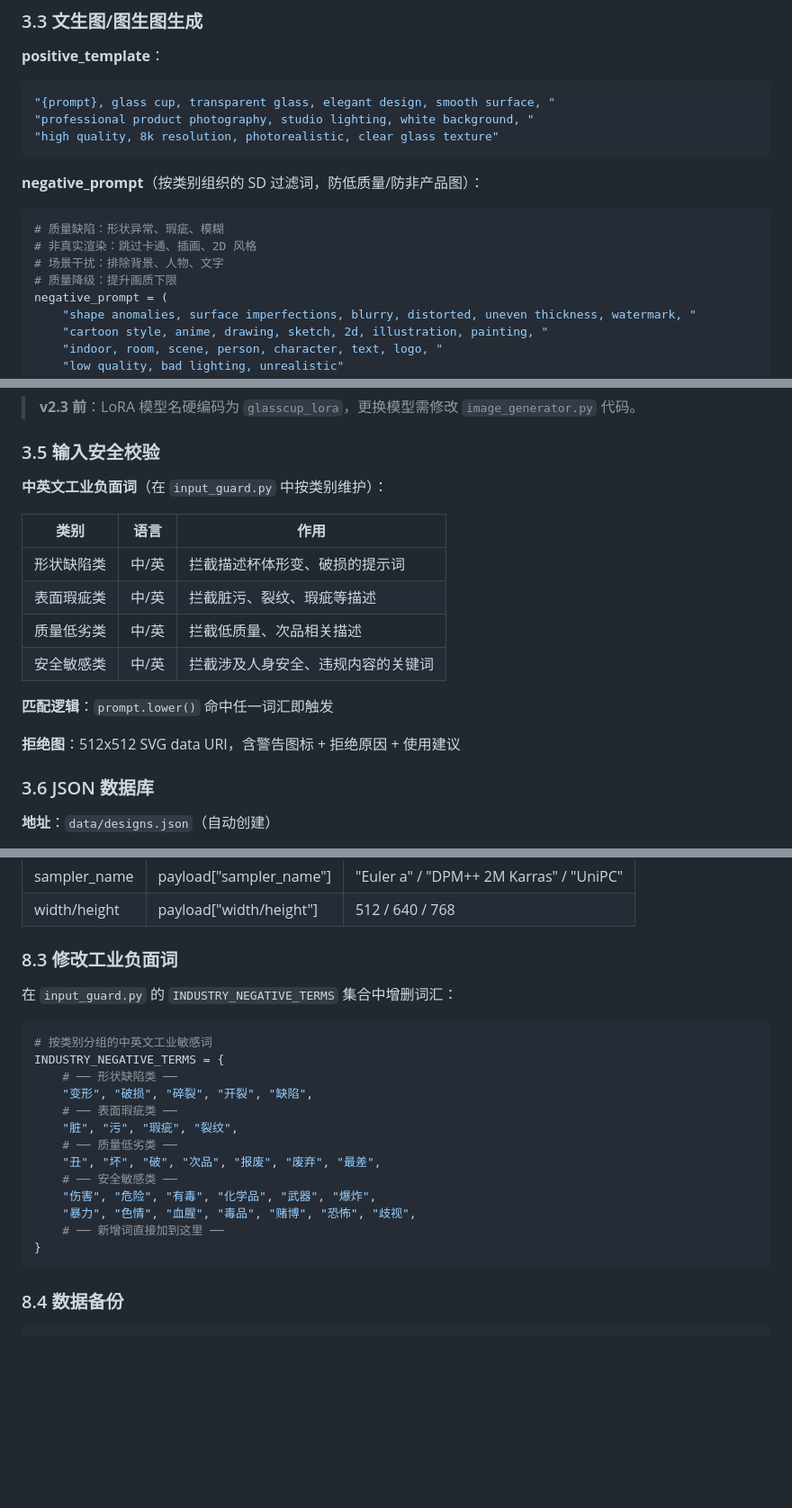
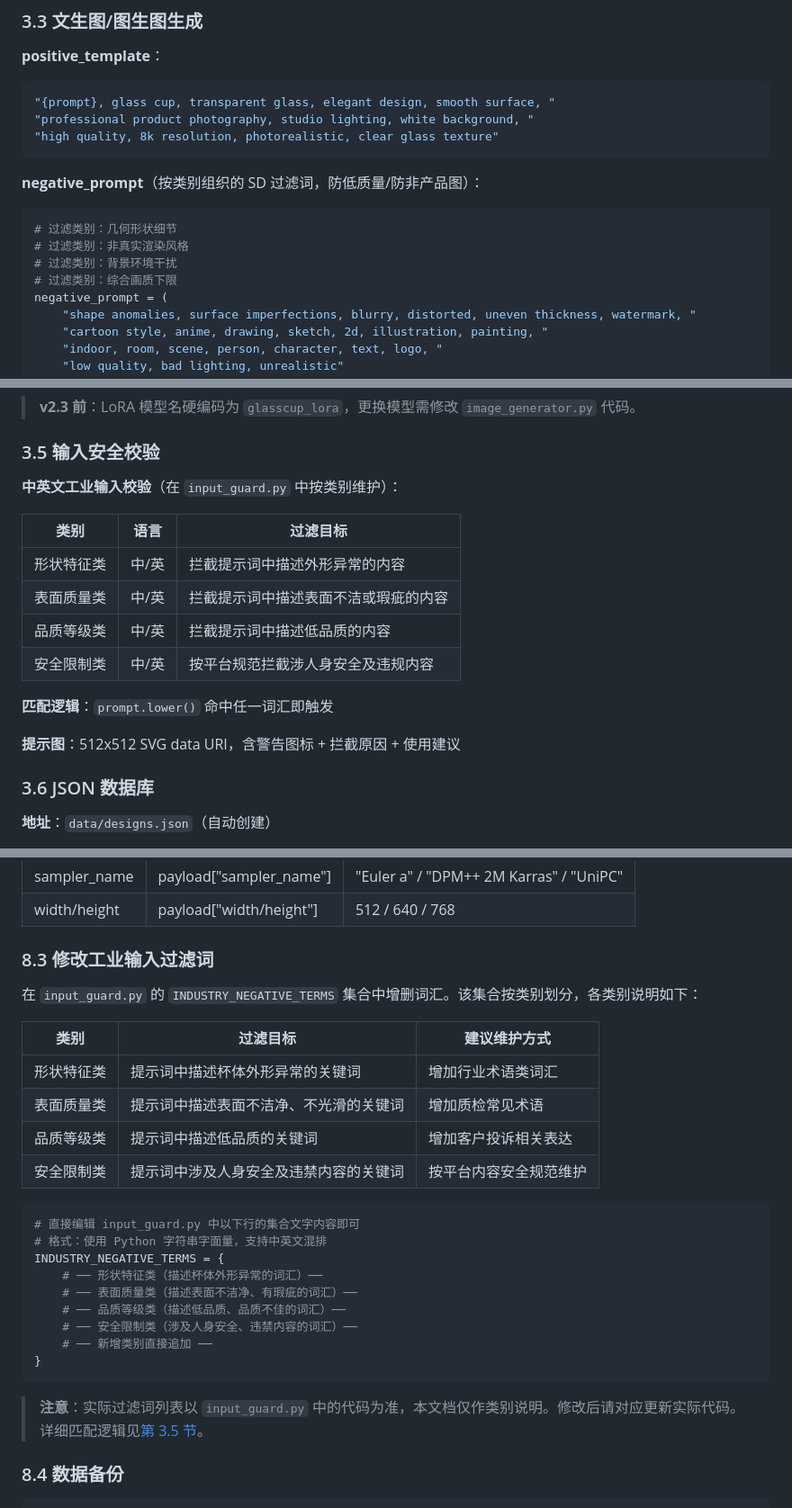
Before and after one commit to liu-tr/AI-glass-image, a Markdown page: documents/项目文档.md, 3 parts joined by grey strips. Shown at 90% size. GitHub-like rendering; blank space fills up the shorter version.

````diff
--- a/documents/项目文档.md
+++ b/documents/项目文档.md
@@ -342,10 +342,10 @@ def calculate_heat_resistance(params):
 **negative_prompt**（按类别组织的 SD 过滤词，防低质量/防非产品图）：
 
 ```python
-# 质量缺陷：形状异常、瑕疵、模糊
-# 非真实渲染：跳过卡通、插画、2D 风格
-# 场景干扰：排除背景、人物、文字
-# 质量降级：提升画质下限
+# 过滤类别：几何形状细节
+# 过滤类别：非真实渲染风格
+# 过滤类别：背景环境干扰
+# 过滤类别：综合画质下限
 negative_prompt = (
     "shape anomalies, surface imperfections, blurry, distorted, uneven thickness, watermark, "
     "cartoon style, anime, drawing, sketch, 2d, illustration, painting, "
@@ -400,18 +400,18 @@ lora_weight = 0 时：
 
 ### 3.5 输入安全校验
 
-**中英文工业负面词**（在 `input_guard.py` 中按类别维护）：
+**中英文工业输入校验**（在 `input_guard.py` 中按类别维护）：
 
-| 类别 | 语言 | 作用 |
-|------|:----:|------|
-| 形状缺陷类 | 中/英 | 拦截描述杯体形变、破损的提示词 |
-| 表面瑕疵类 | 中/英 | 拦截脏污、裂纹、瑕疵等描述 |
-| 质量低劣类 | 中/英 | 拦截低质量、次品相关描述 |
-| 安全敏感类 | 中/英 | 拦截涉及人身安全、违规内容的关键词 |
+| 类别 | 语言 | 过滤目标 |
+|------|:----:|---------|
+| 形状特征类 | 中/英 | 拦截提示词中描述外形异常的内容 |
+| 表面质量类 | 中/英 | 拦截提示词中描述表面不洁或瑕疵的内容 |
+| 品质等级类 | 中/英 | 拦截提示词中描述低品质的内容 |
+| 安全限制类 | 中/英 | 按平台规范拦截涉人身安全及违规内容 |
 
 **匹配逻辑**：`prompt.lower()` 命中任一词汇即触发
 
-**拒绝图**：512x512 SVG data URI，含警告图标 + 拒绝原因 + 使用建议
+**提示图**：512x512 SVG data URI，含警告图标 + 拦截原因 + 使用建议
 
 ### 3.6 JSON 数据库
 
@@ -660,25 +660,30 @@ optimizer = MOPSOOptimizer(
 | sampler_name | payload["sampler_name"] | "Euler a" / "DPM++ 2M Karras" / "UniPC" |
 | width/height | payload["width/height"] | 512 / 640 / 768 |
 
-### 8.3 修改工业负面词
+### 8.3 修改工业输入过滤词
 
-在 `input_guard.py` 的 `INDUSTRY_NEGATIVE_TERMS` 集合中增删词汇：
+在 `input_guard.py` 的 `INDUSTRY_NEGATIVE_TERMS` 集合中增删词汇。该集合按类别划分，各类别说明如下：
+
+| 类别 | 过滤目标 | 建议维护方式 |
+|------|---------|-------------|
+| 形状特征类 | 提示词中描述杯体外形异常的关键词 | 增加行业术语类词汇 |
+| 表面质量类 | 提示词中描述表面不洁净、不光滑的关键词 | 增加质检常见术语 |
+| 品质等级类 | 提示词中描述低品质的关键词 | 增加客户投诉相关表达 |
+| 安全限制类 | 提示词中涉及人身安全及违禁内容的关键词 | 按平台内容安全规范维护 |
 
 ```python
-# 按类别分组的中英文工业敏感词
+# 直接编辑 input_guard.py 中以下行的集合文字内容即可
+# 格式：使用 Python 字符串字面量，支持中英文混排
 INDUSTRY_NEGATIVE_TERMS = {
-    # ── 形状缺陷类 ──
-    "变形", "破损", "碎裂", "开裂", "缺陷",
-    # ── 表面瑕疵类 ──
-    "脏", "污", "瑕疵", "裂纹",
-    # ── 质量低劣类 ──
-    "丑", "坏", "破", "次品", "报废", "废弃", "最差",
-    # ── 安全敏感类 ──
-    "伤害", "危险", "有毒", "化学品", "武器", "爆炸",
-    "暴力", "色情", "血腥", "毒品", "赌博", "恐怖", "歧视",
-    # ── 新增词直接加到这里 ──
+    # ── 形状特征类（描述杯体外形异常的词汇）──
+    # ── 表面质量类（描述表面不洁净、有瑕疵的词汇）──
+    # ── 品质等级类（描述低品质、品质不佳的词汇）──
+    # ── 安全限制类（涉及人身安全、违禁内容的词汇）──
+    # ── 新增类别直接追加 ──
 }
 ```
+
+> **注意**：实际过滤词列表以 `input_guard.py` 中的代码为准，本文档仅作类别说明。修改后请对应更新实际代码。详细匹配逻辑见[第 3.5 节](#35-输入安全校验)。
 
 ### 8.4 数据备份
 
````
Also changed, not shown: other parts of documents/项目文档.md (+7 -7 lines), documents/数学模型与算法描述.md (+15 -15 lines).
